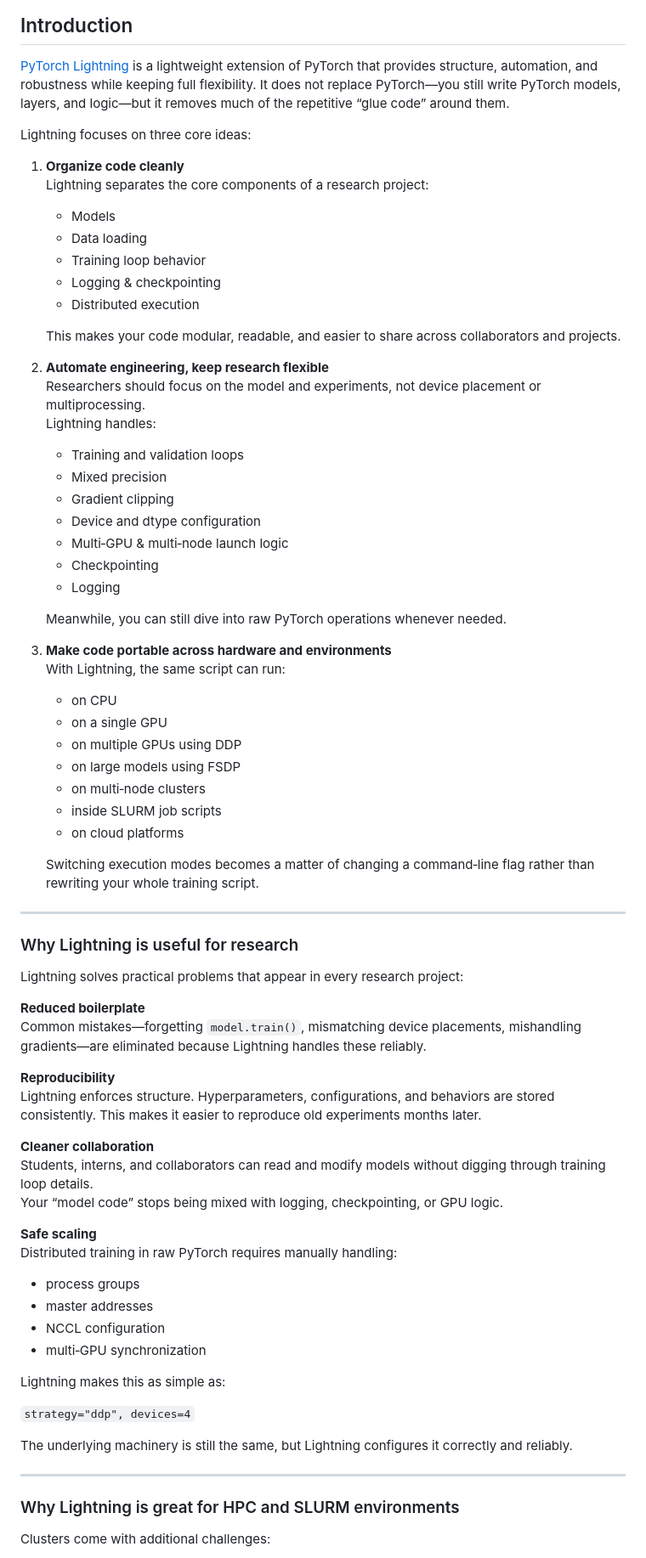
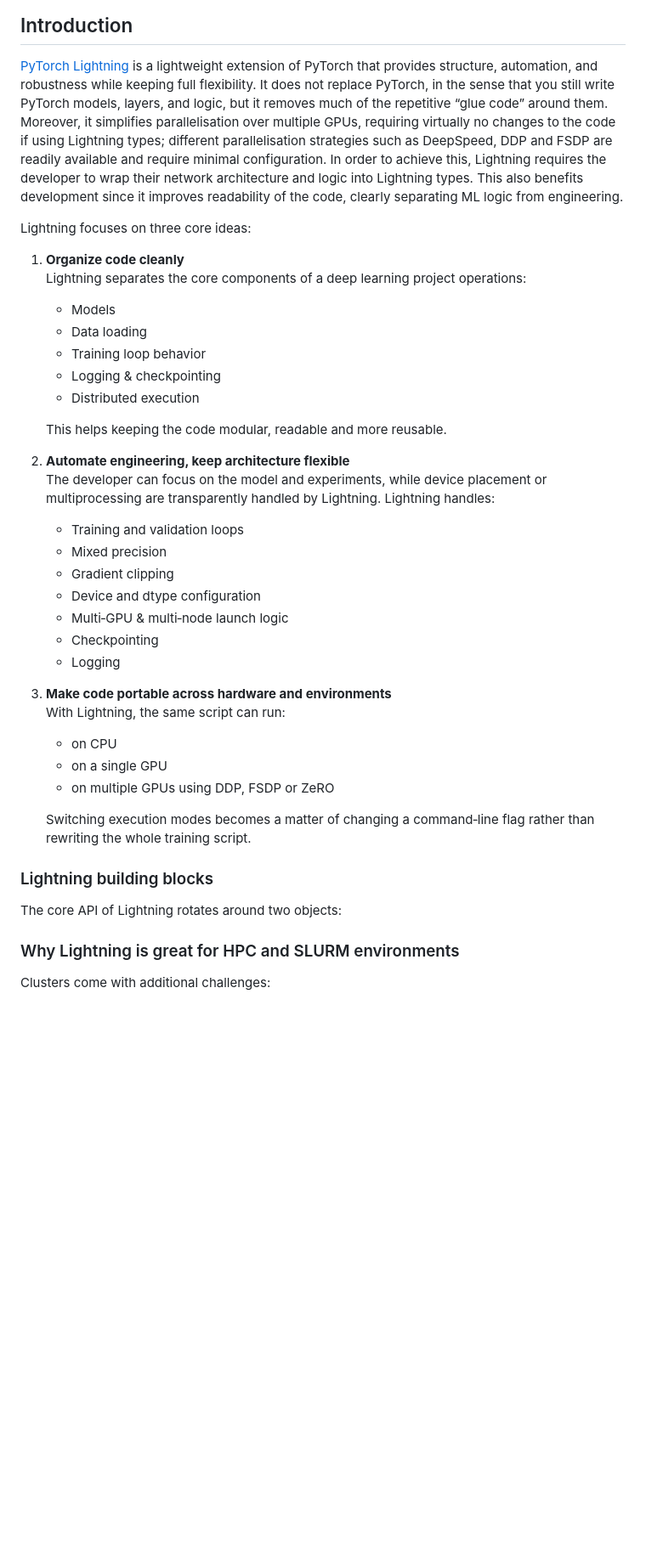
Before and after one commit to mimer-ai/Parallel_pytorch, a Markdown page: content/lightning.md, the part around the change. Shown at 85% size. Drawn GitHub-style; blank space fills up the shorter version.

Commit message:
Added Lightning description.

```diff
--- a/content/lightning.md
+++ b/content/lightning.md
@@ -19,24 +19,33 @@
 
 [PyTorch Lightning](https://lightning.ai/docs/pytorch/stable/) is a lightweight
 extension of PyTorch that provides structure, automation, and robustness while
-keeping full flexibility. It does not replace PyTorch—you still write PyTorch
-models, layers, and logic—but it removes much of the repetitive “glue code”
-around them.
+keeping full flexibility. It does not replace PyTorch, in the sense that you
+still write PyTorch models, layers, and logic, but it removes much of the
+repetitive “glue code” around them. Moreover, it simplifies parallelisation
+over multiple GPUs, requiring virtually no changes to the code if using
+Lightning types; different parallelisation strategies such as DeepSpeed, DDP
+and FSDP are readily available and require minimal configuration.
+In order to achieve this, Lightning requires the developer to wrap their
+network architecture and logic into Lightning types. This also benefits
+development since it improves readability of the code, clearly separating ML
+logic from engineering.
 
 Lightning focuses on three core ideas:
 
 1. **Organize code cleanly**
-   Lightning separates the core components of a research project:
+   Lightning separates the core components of a deep learning project
+operations:
    - Models
    - Data loading
    - Training loop behavior
    - Logging & checkpointing
    - Distributed execution
 
-   This makes your code modular, readable, and easier to share across collaborators and projects.
+   This helps keeping the code modular, readable and more reusable.
 
-2. **Automate engineering, keep research flexible**
-   Researchers should focus on the model and experiments, not device placement or multiprocessing.
+2. **Automate engineering, keep architecture flexible**
+   The developer can focus on the model and experiments, while device
+placement or multiprocessing are transparently handled by Lightning.
    Lightning handles:
    - Training and validation loops
    - Mixed precision
@@ -46,51 +55,18 @@ Lightning focuses on three core ideas:
    - Checkpointing
    - Logging
 
-   Meanwhile, you can still dive into raw PyTorch operations whenever needed.
-
 3. **Make code portable across hardware and environments**
    With Lightning, the same script can run:
    - on CPU
    - on a single GPU
-   - on multiple GPUs using DDP
-   - on large models using FSDP
-   - on multi‑node clusters
-   - inside SLURM job scripts
-   - on cloud platforms
+   - on multiple GPUs using DDP, FSDP or ZeRO
 
-   Switching execution modes becomes a matter of changing a command‑line flag rather than rewriting your whole training script.
+   Switching execution modes becomes a matter of changing a command‑line flag
+   rather than rewriting the whole training script.
 
----
+### Lightning building blocks
 
-### Why Lightning is useful for research
-
-Lightning solves practical problems that appear in every research project:
-
-**Reduced boilerplate**
-Common mistakes—forgetting `model.train()`, mismatching device placements, mishandling gradients—are eliminated because Lightning handles these reliably.
-
-**Reproducibility**
-Lightning enforces structure. Hyperparameters, configurations, and behaviors are stored consistently. This makes it easier to reproduce old experiments months later.
-
-**Cleaner collaboration**
-Students, interns, and collaborators can read and modify models without digging through training loop details.
-Your “model code” stops being mixed with logging, checkpointing, or GPU logic.
-
-**Safe scaling**
-Distributed training in raw PyTorch requires manually handling:
-
-- process groups
-- master addresses
-- NCCL configuration
-- multi‑GPU synchronization
-
-Lightning makes this as simple as:
-
-`strategy="ddp", devices=4`
-
-The underlying machinery is still the same, but Lightning configures it correctly and reliably.
-
----
+The core API of Lightning rotates around two objects:
 
 ### Why Lightning is great for HPC and SLURM environments
 
```
